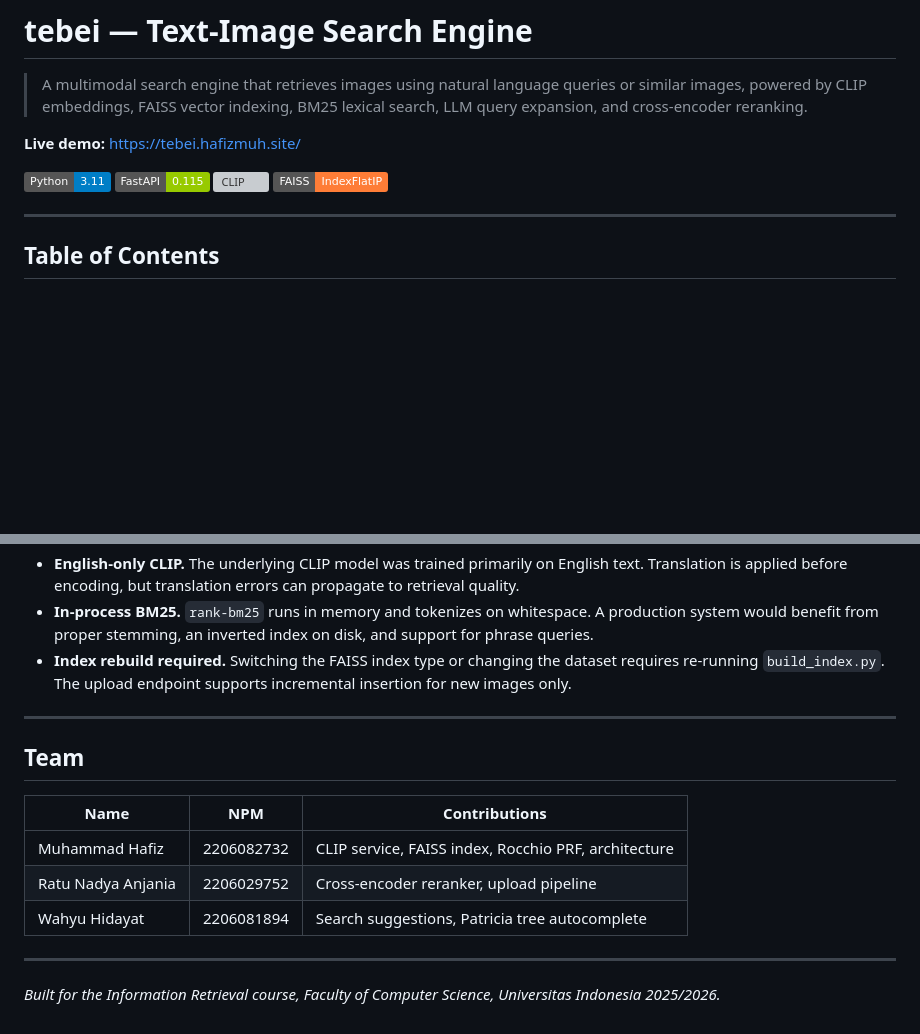
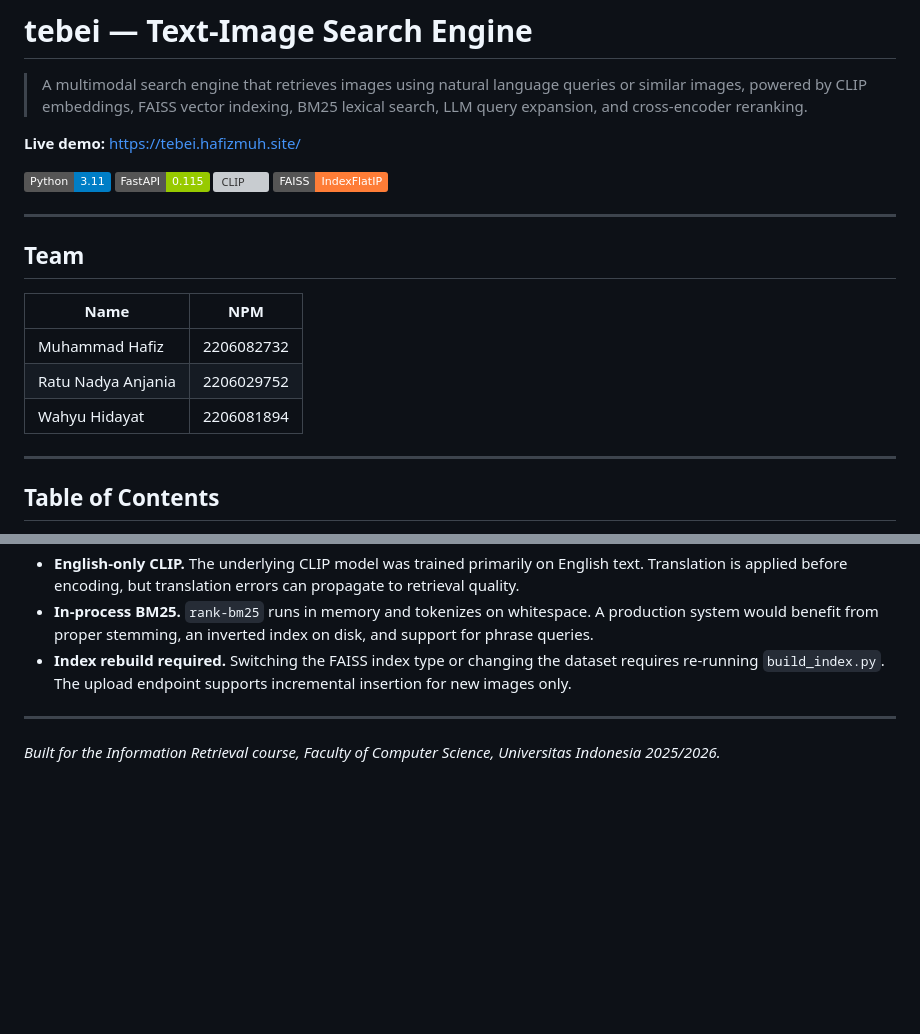
Before and after one commit to tbi-tebei/tebei, a Markdown page: README.md, 2 parts joined by grey strips. GitHub-like rendering; badges without logos; blank space fills up the shorter version; grey boxes are pictures that could not be loaded.

Commit message:
Update team section in README.md

```diff
--- a/README.md
+++ b/README.md
@@ -10,6 +10,17 @@
 ![FAISS](https://img.shields.io/badge/FAISS-IndexFlatIP-orange)
 
 ---
+
+## Team
+
+| Name | NPM |
+|---|---|
+| Muhammad Hafiz | 2206082732 |
+| Ratu Nadya Anjania | 2206029752 |
+| Wahyu Hidayat | 2206081894 |
+
+---
+
 
 ## Table of Contents
 
@@ -480,15 +491,6 @@ make build-index  # Trigger index rebuild via API (server must be running)
 - **In-process BM25.** `rank-bm25` runs in memory and tokenizes on whitespace. A production system would benefit from proper stemming, an inverted index on disk, and support for phrase queries.
 - **Index rebuild required.** Switching the FAISS index type or changing the dataset requires re-running `build_index.py`. The upload endpoint supports incremental insertion for new images only.
 
----
-
-## Team
-
-| Name | NPM | Contributions |
-|---|---|---|
-| Muhammad Hafiz | 2206082732 | CLIP service, FAISS index, Rocchio PRF, architecture |
-| Ratu Nadya Anjania | 2206029752 | Cross-encoder reranker, upload pipeline |
-| Wahyu Hidayat | 2206081894 | Search suggestions, Patricia tree autocomplete |
 
 ---
 
```
